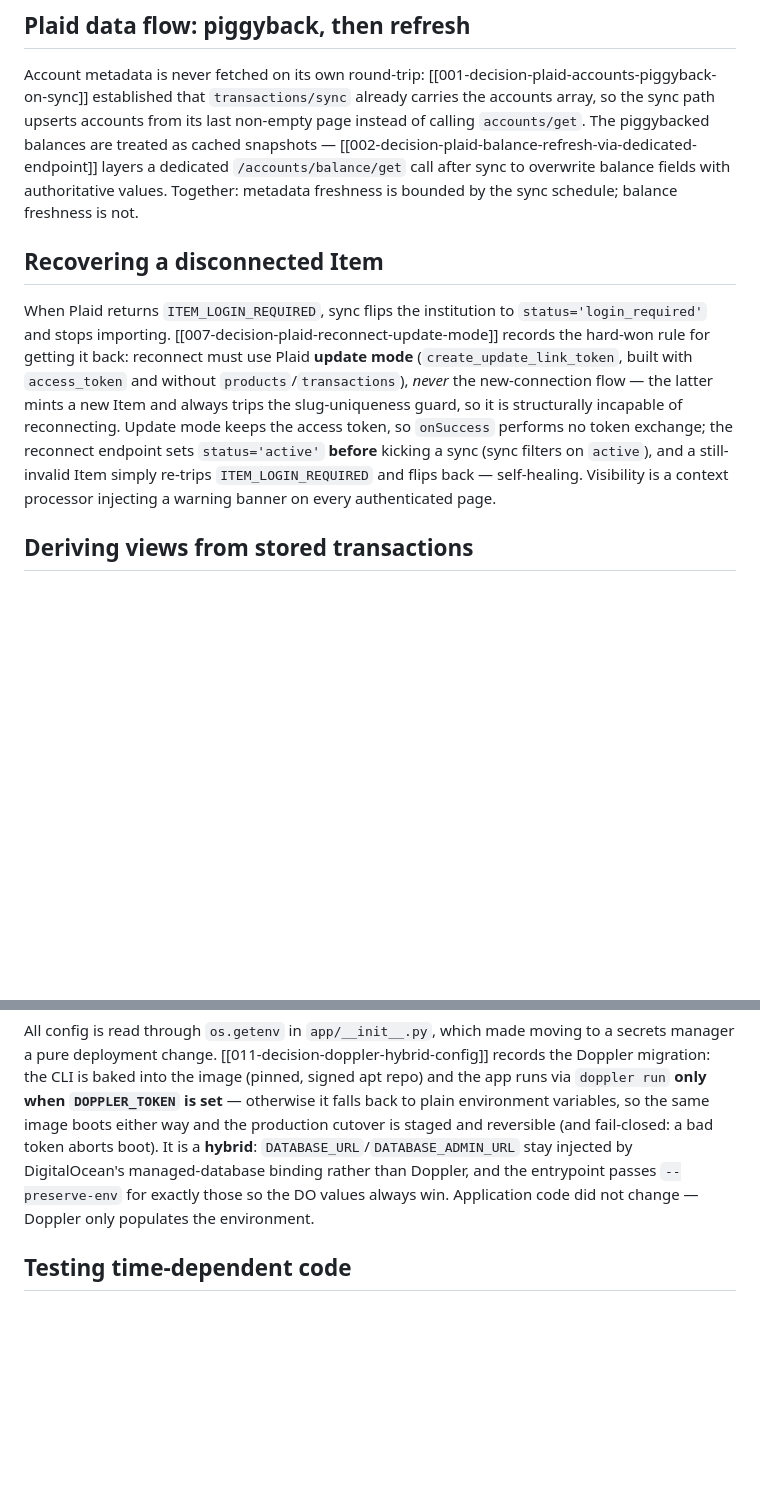
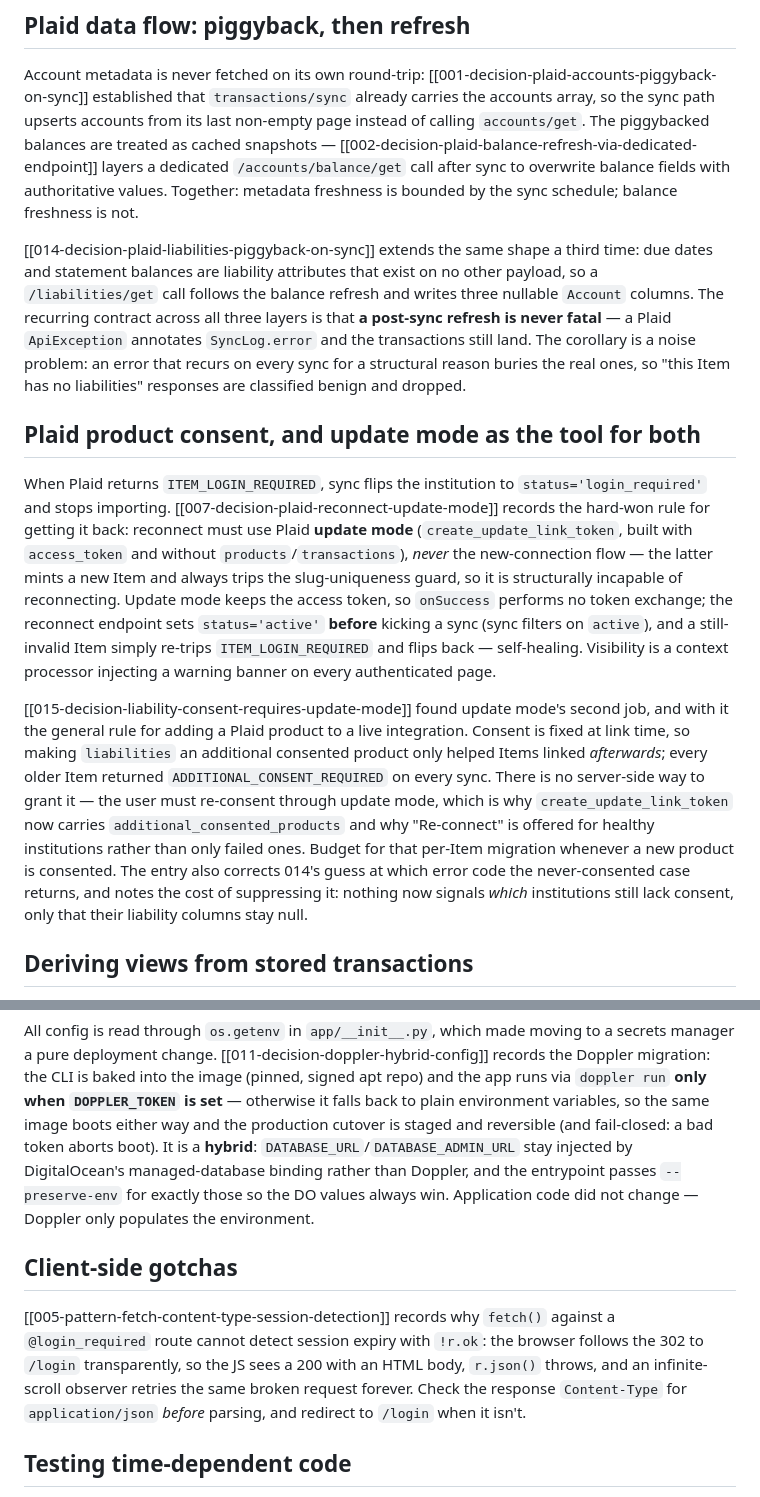
Before and after one commit to honerlaw/financials, a Markdown page: .minerva/knowledge/overview.md, 2 parts joined by grey strips. Rendered like a GitHub page; blank space fills up the shorter version.

Commit message:
chore: reconcile knowledge index (#17)
Refresh overview.md for entries 014 and 015 (watermark 011 → 015).

- Extends the "Plaid data flow: piggyback, then refresh" theme with the
  liabilities layer and the non-fatal-refresh contract the three layers share.
- Broadens "Recovering a disconnected Item" into "Plaid product consent, and
  update mode as the tool for both", covering the ADDITIONAL_CONSENT_REQUIRED
  finding and the per-Item migration any newly-consented product now implies.
- Adds a "Client-side gotchas" theme for the previously unlinked
  005-pattern-fetch-content-type-session-detection entry.

knowledge_fix.py wrote nothing: index.md is absent corpus-wide and the fixer
refuses to fabricate summaries, NNN 005 is shared by two entries, and the
pre-existing forward links use free-text labels outside the closed vocab.
Those are pre-existing corpus conditions, not regressions from this run.

```diff
--- a/.minerva/knowledge/overview.md
+++ b/.minerva/knowledge/overview.md
@@ -14,7 +14,17 @@ dedicated `/accounts/balance/get` call after sync to overwrite balance
 fields with authoritative values. Together: metadata freshness is bounded by
 the sync schedule; balance freshness is not.
 
-## Recovering a disconnected Item
+[[014-decision-plaid-liabilities-piggyback-on-sync]] extends the same shape a
+third time: due dates and statement balances are liability attributes that
+exist on no other payload, so a `/liabilities/get` call follows the balance
+refresh and writes three nullable `Account` columns. The recurring contract
+across all three layers is that **a post-sync refresh is never fatal** — a
+Plaid `ApiException` annotates `SyncLog.error` and the transactions still
+land. The corollary is a noise problem: an error that recurs on every sync for
+a structural reason buries the real ones, so "this Item has no liabilities"
+responses are classified benign and dropped.
+
+## Plaid product consent, and update mode as the tool for both
 
 When Plaid returns `ITEM_LOGIN_REQUIRED`, sync flips the institution to
 `status='login_required'` and stops importing. [[007-decision-plaid-reconnect-update-mode]]
@@ -28,6 +38,20 @@ structurally incapable of reconnecting. Update mode keeps the access token, so
 still-invalid Item simply re-trips `ITEM_LOGIN_REQUIRED` and flips back —
 self-healing. Visibility is a context processor injecting a warning banner on
 every authenticated page.
+
+[[015-decision-liability-consent-requires-update-mode]] found update mode's
+second job, and with it the general rule for adding a Plaid product to a live
+integration. Consent is fixed at link time, so making `liabilities` an
+additional consented product only helped Items linked *afterwards*; every
+older Item returned `ADDITIONAL_CONSENT_REQUIRED` on every sync. There is no
+server-side way to grant it — the user must re-consent through update mode,
+which is why `create_update_link_token` now carries
+`additional_consented_products` and why "Re-connect" is offered for healthy
+institutions rather than only failed ones. Budget for that per-Item migration
+whenever a new product is consented. The entry also corrects 014's guess at
+which error code the never-consented case returns, and notes the cost of
+suppressing it: nothing now signals *which* institutions still lack consent,
+only that their liability columns stay null.
 
 ## Deriving views from stored transactions
 
@@ -104,6 +128,15 @@ stay injected by DigitalOcean's managed-database binding rather than Doppler, an
 the entrypoint passes `--preserve-env` for exactly those so the DO values always
 win. Application code did not change — Doppler only populates the environment.
 
+## Client-side gotchas
+
+[[005-pattern-fetch-content-type-session-detection]] records why `fetch()`
+against a `@login_required` route cannot detect session expiry with `!r.ok`:
+the browser follows the 302 to `/login` transparently, so the JS sees a 200
+with an HTML body, `r.json()` throws, and an infinite-scroll observer retries
+the same broken request forever. Check the response `Content-Type` for
+`application/json` *before* parsing, and redirect to `/login` when it isn't.
+
 ## Testing time-dependent code
 
 [[004-pattern-seed-relative-dates-in-time-sensitive-tests]] is the
```
Also changed, not shown: other parts of .minerva/knowledge/overview.md (+1 -1 lines).
